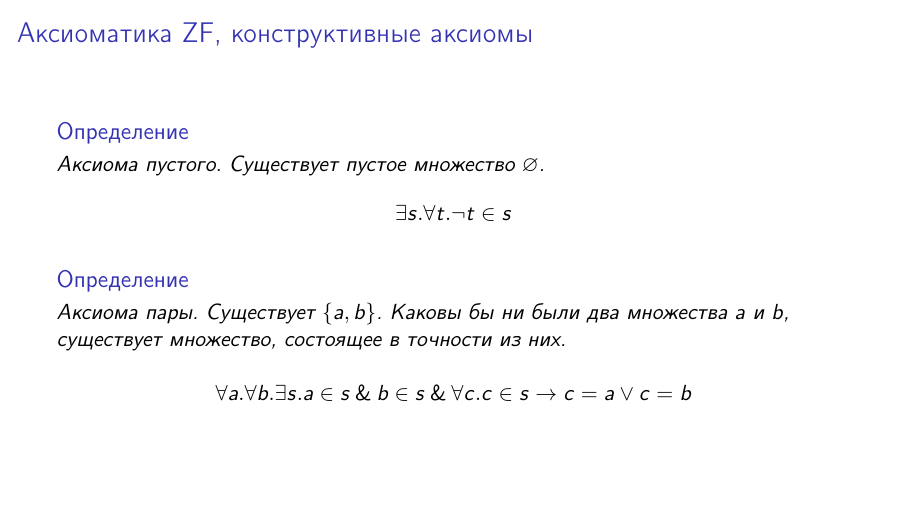
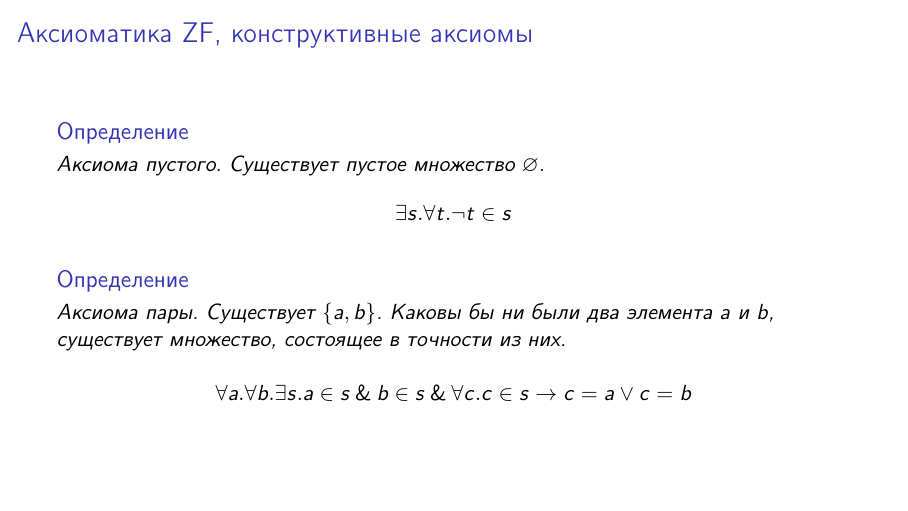
Before and after one commit to shd/logic2023a, LaTeX slides (lection-11.tex): page 15 of 85. Compiled offline with pdfLaTeX.

Commit message:
Small fix lecture 11

```diff
--- a/lection-11.tex
+++ b/lection-11.tex
@@ -69,7 +69,7 @@ $\forall x. \forall y. \forall z. x = y \with x \in z \rightarrow y \in z$.
 \begin{frame}{Аксиоматика ZF, конструктивные аксиомы}
 \begin{dfn} Аксиома пустого. Существует пустое множество $\varnothing$. $$\exists s.\forall t.\neg t \in s$$ \end{dfn}\pause
 \begin{dfn} Аксиома пары. Существует $\{a,b\}$.
-Каковы бы ни были два множества $a$ и $b$, существует множество, состоящее
+Каковы бы ни были два элемента $a$ и $b$, существует множество, состоящее
 в точности из них.
 
 $$\forall a.\forall b.\exists s.a \in s \with b \in s \with \forall c.c \in s \rightarrow c = a \vee c = b$$ \end{dfn}
```
